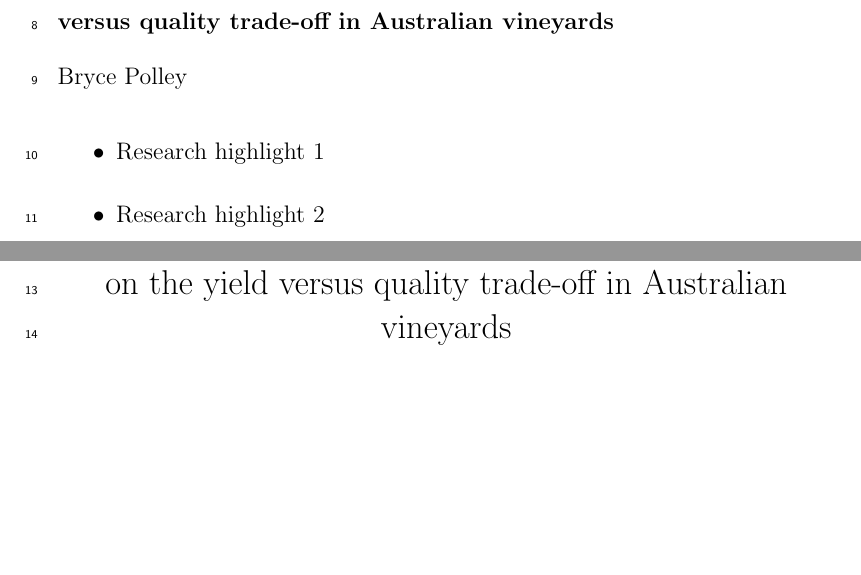
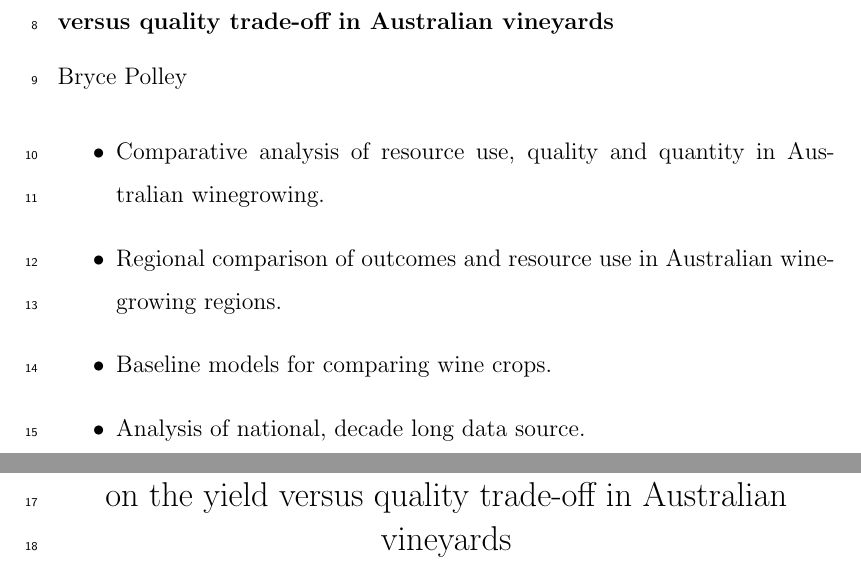
Before and after one commit to JixTheCat/Resource-Use-and-the-Value-Productivity-Tradeoff-in-Australian-Winegrowing-Regions, a LaTeX paper (article.tex): two parts of pages 2 and 3 of 38, joined at a grey line, cut so that both start at the same text, the shorter picture padded with empty space. Compiled offline with pdfLaTeX.

Commit message:
Added highlights

```diff
--- a/article.tex
+++ b/article.tex
@@ -137,8 +137,10 @@ Keyword one \sep{} keyword two
 \end{keyword}
 %%Research highlights
 \begin{highlights}
-  \item Research highlight 1
-  \item Research highlight 2
+  \item Comparative analysis of resource use, quality and quantity in Australian winegrowing.
+  \item Regional comparison of outcomes and resource use in Australian winegrowing regions.
+  \item Baseline models for comparing wine crops.
+  \item Analysis of national, decade long data source.
 \end{highlights}
 \end{frontmatter}
 
```
